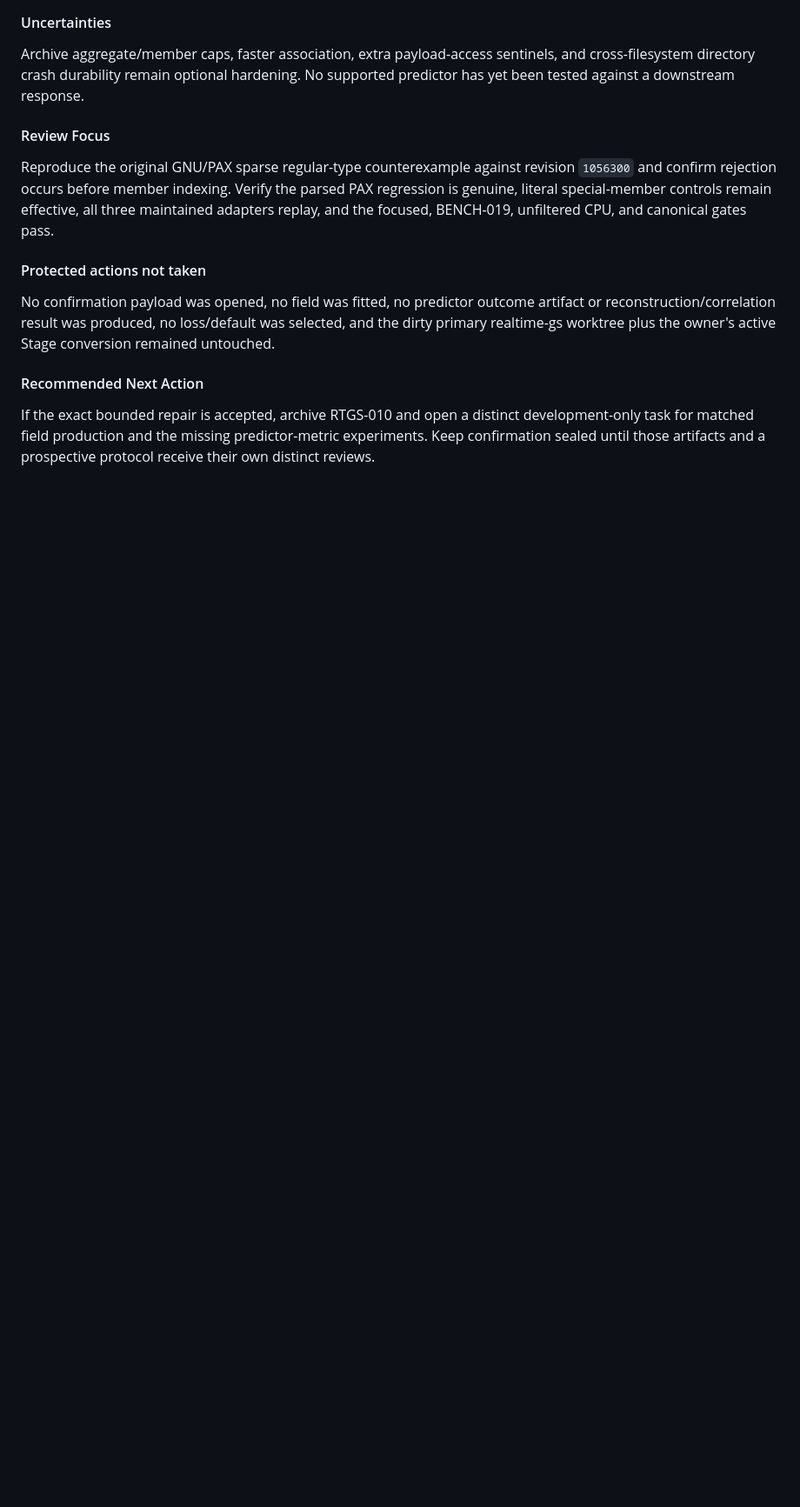
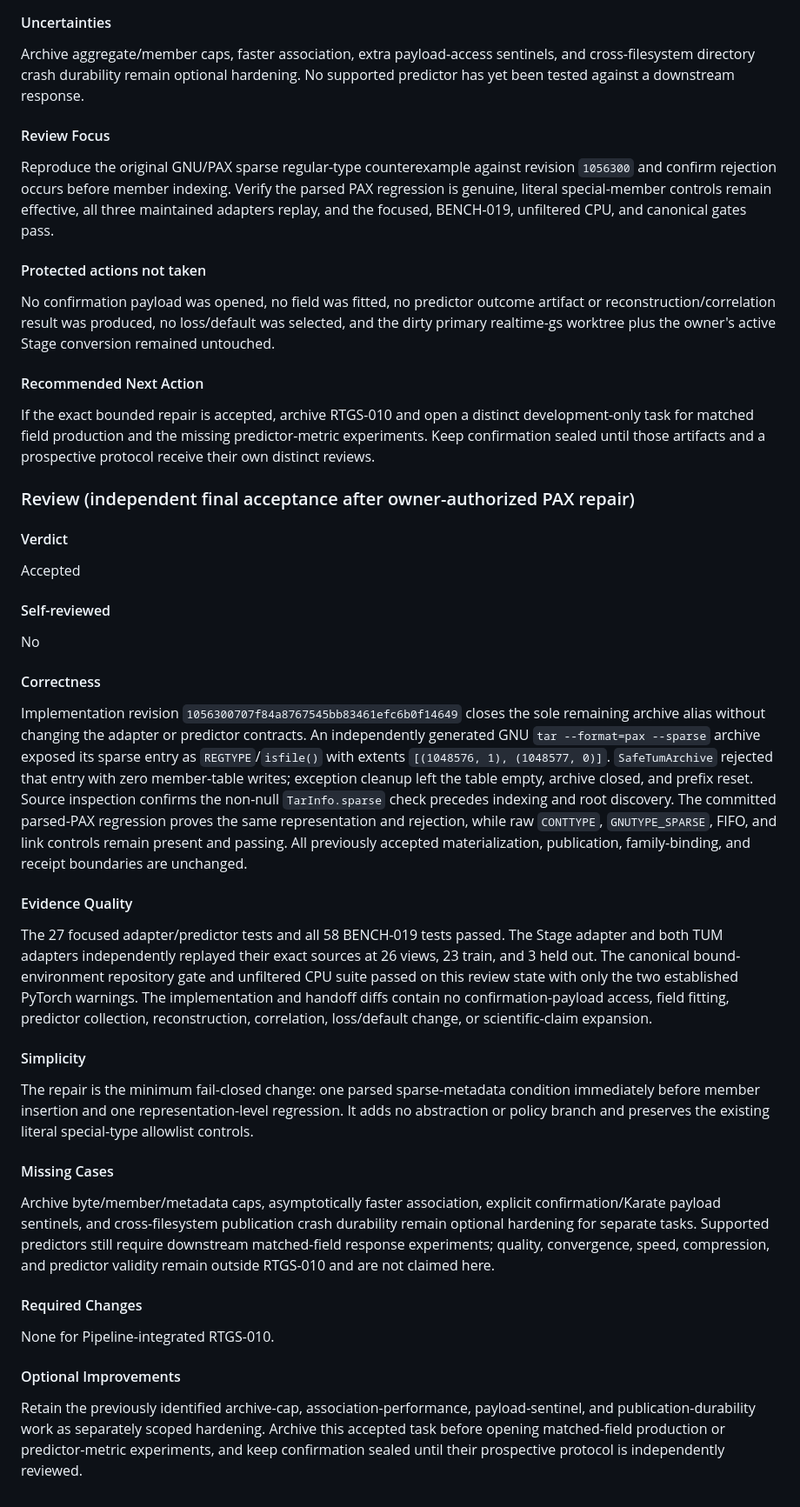
Before and after one commit to intrinsicD/realtime-gs, a Markdown page: .agents/state/current-task.md, the part around one of its changes. Shown at 87% size. GitHub-like rendering; blank space fills up the shorter version.

Commit message:
review: accept RTGS-010 sparse archive repair

```diff
--- a/.agents/state/current-task.md
+++ b/.agents/state/current-task.md
@@ -628,3 +628,59 @@ primary realtime-gs worktree plus the owner's active Stage conversion remained u
 If the exact bounded repair is accepted, archive RTGS-010 and open a distinct development-only task
 for matched field production and the missing predictor-metric experiments. Keep confirmation sealed
 until those artifacts and a prospective protocol receive their own distinct reviews.
+
+### Review (independent final acceptance after owner-authorized PAX repair)
+
+#### Verdict
+
+Accepted
+
+#### Self-reviewed
+
+No
+
+#### Correctness
+
+Implementation revision `1056300707f84a8767545bb83461efc6b0f14649` closes the sole remaining
+archive alias without changing the adapter or predictor contracts. An independently generated GNU
+`tar --format=pax --sparse` archive exposed its sparse entry as `REGTYPE`/`isfile()` with extents
+`[(1048576, 1), (1048577, 0)]`. `SafeTumArchive` rejected that entry with zero member-table writes;
+exception cleanup left the table empty, archive closed, and prefix reset. Source inspection confirms
+the non-null `TarInfo.sparse` check precedes indexing and root discovery. The committed parsed-PAX
+regression proves the same representation and rejection, while raw `CONTTYPE`, `GNUTYPE_SPARSE`,
+FIFO, and link controls remain present and passing. All previously accepted materialization,
+publication, family-binding, and receipt boundaries are unchanged.
+
+#### Evidence Quality
+
+The 27 focused adapter/predictor tests and all 58 BENCH-019 tests passed. The Stage adapter and both
+TUM adapters independently replayed their exact sources at 26 views, 23 train, and 3 held out. The
+canonical bound-environment repository gate and unfiltered CPU suite passed on this review state
+with only the two established PyTorch warnings. The implementation and handoff diffs contain no
+confirmation-payload access, field fitting, predictor collection, reconstruction, correlation,
+loss/default change, or scientific-claim expansion.
+
+#### Simplicity
+
+The repair is the minimum fail-closed change: one parsed sparse-metadata condition immediately
+before member insertion and one representation-level regression. It adds no abstraction or policy
+branch and preserves the existing literal special-type allowlist controls.
+
+#### Missing Cases
+
+Archive byte/member/metadata caps, asymptotically faster association, explicit confirmation/Karate
+payload sentinels, and cross-filesystem publication crash durability remain optional hardening for
+separate tasks. Supported predictors still require downstream matched-field response experiments;
+quality, convergence, speed, compression, and predictor validity remain outside RTGS-010 and are not
+claimed here.
+
+#### Required Changes
+
+None for Pipeline-integrated RTGS-010.
+
+#### Optional Improvements
+
+Retain the previously identified archive-cap, association-performance, payload-sentinel, and
+publication-durability work as separately scoped hardening. Archive this accepted task before
+opening matched-field production or predictor-metric experiments, and keep confirmation sealed
+until their prospective protocol is independently reviewed.
```
Also changed, not shown: other parts of .agents/state/current-task.md (+5 -5 lines).
